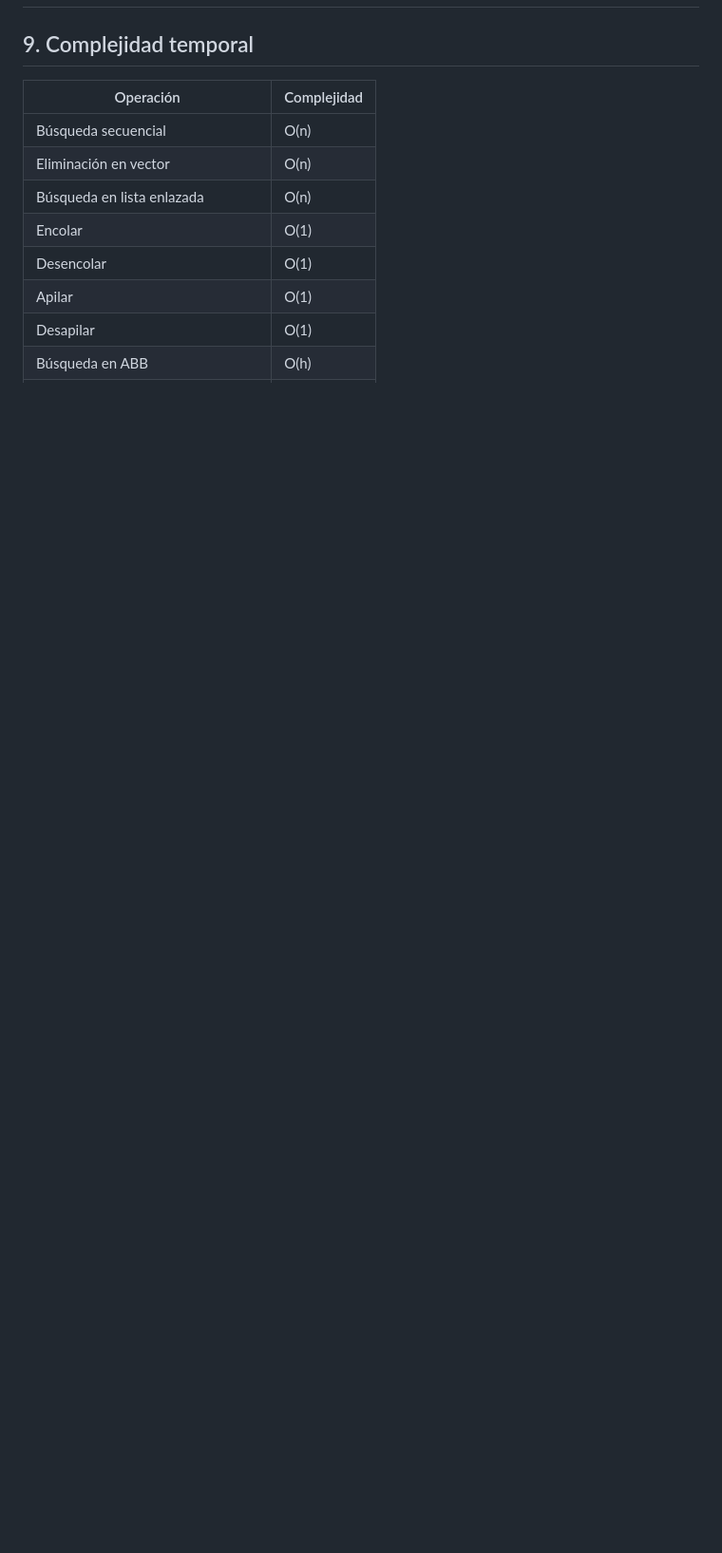
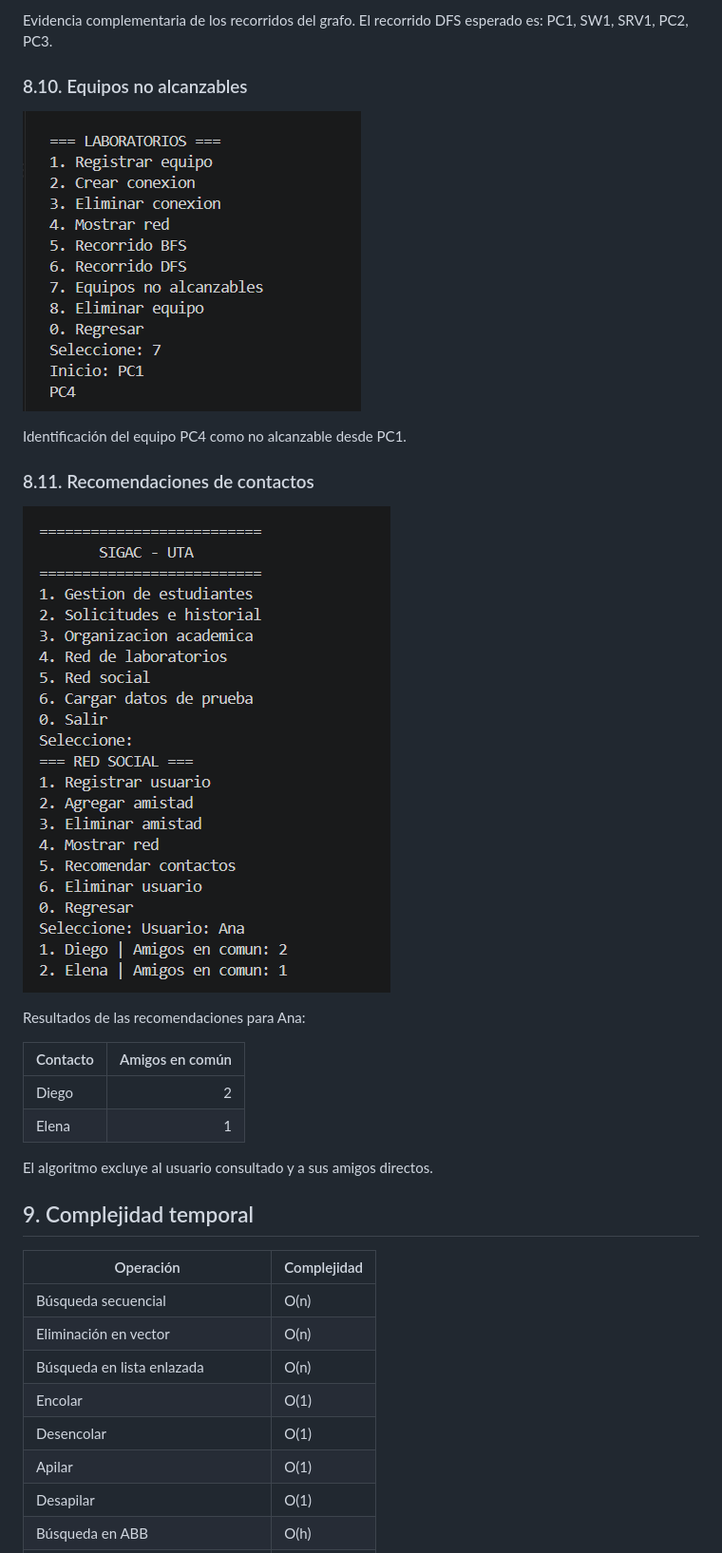
Before and after one commit to shirleymikaela2/PRUEBA-SIGAC-UTA, a Markdown page: README.md, the part around one of its changes. Shown at 95% size. GitHub-like rendering; pictures changed too: docs/evidencias/09_no_alcanzables.png (added), docs/evidencias/10_recomendaciones.png (added); blank space fills up the shorter version.

Commit message:
Completar evidencias y documentacion final SIGAC-UTA

```diff
--- a/README.md
+++ b/README.md
@@ -260,3 +301,27 @@ La aprobación de la suite no implica una cobertura exhaustiva de todos los posi
+Evidencia complementaria de los recorridos del grafo.
+El recorrido DFS esperado es:
+PC1, SW1, SRV1, PC2, PC3.
+
+### 8.10. Equipos no alcanzables
+
+![Equipos no alcanzables](docs/evidencias/09_no_alcanzables.png)
+
+Identificación del equipo PC4 como no alcanzable
+desde PC1.
+
+### 8.11. Recomendaciones de contactos
+
+![Recomendaciones](docs/evidencias/10_recomendaciones.png)
+
+Resultados de las recomendaciones para Ana:
+
+| Contacto | Amigos en común |
+|---|---:|
+| Diego | 2 |
+| Elena | 1 |
+
+El algoritmo excluye al usuario consultado y
+a sus amigos directos.
 
 ## 9. Complejidad temporal
 
```
Also changed, not shown: other parts of README.md (+54 -11 lines), docs/evidencias/07_fifo_lifo_parcial.png (added), docs/evidencias/08_bfs.png (added), docs/evidencias/08_bfs_completo.png (added).
